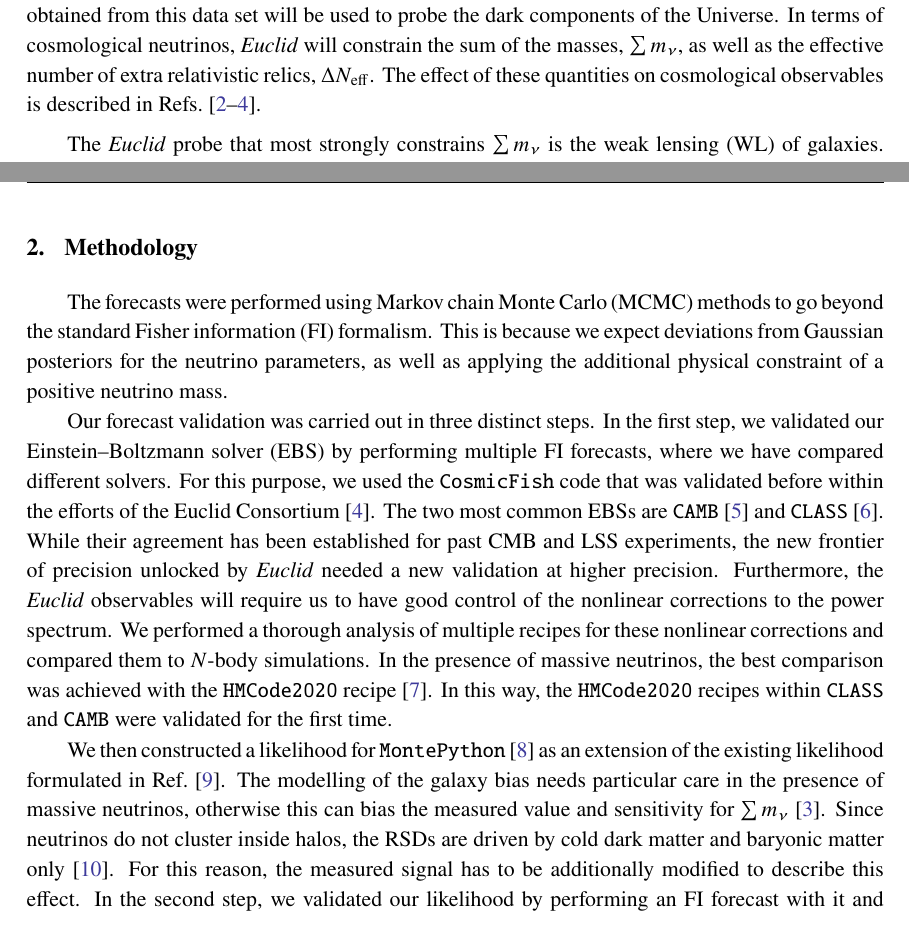
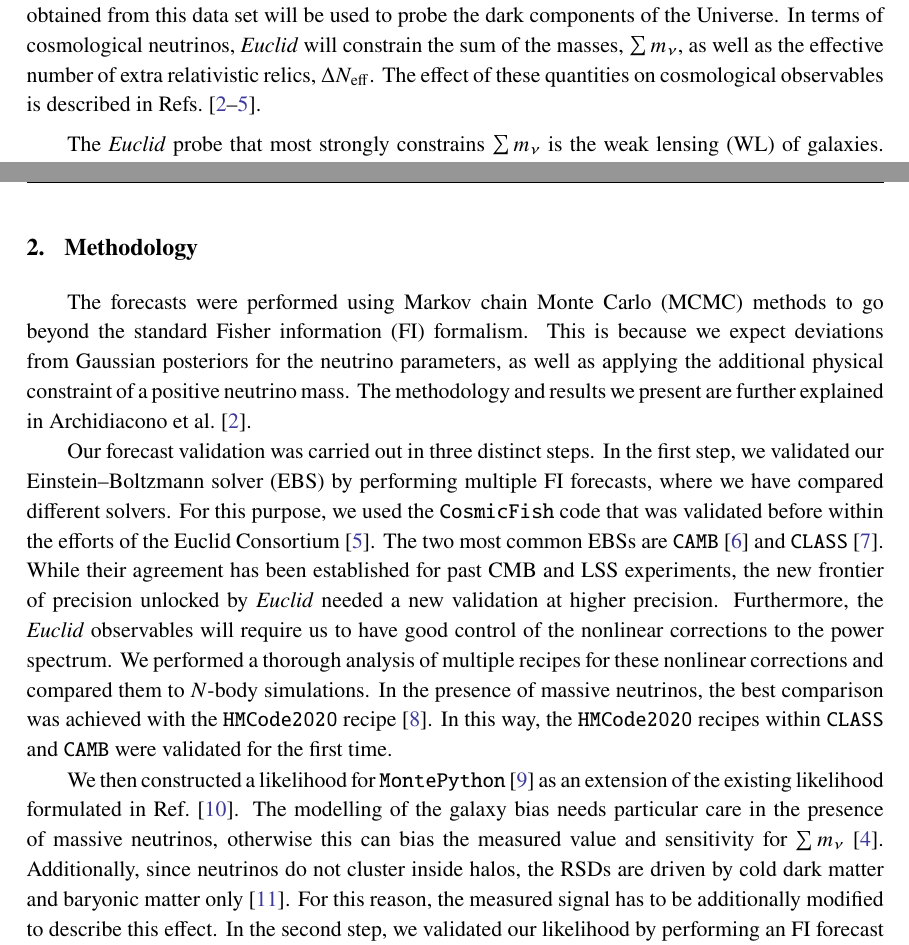
Before and after one commit to Sefa76/PoS_KPnu, a LaTeX document (skeleton.tex): two parts of pages 3 and 4 of 7, joined at a grey line, cut so that both start at the same text. Compiled offline with pdfLaTeX.

Commit message:
small tweeks
whitespace

wording

```diff
--- a/skeleton.tex
+++ b/skeleton.tex
@@ -178,7 +178,7 @@ Otranto, Lecce, Italy\\}
 
 \section{Background}
 The \euclid mission\cite{EuclidSkyOverview} will measure the locations and shapes of more than a billion galaxies over approximately one third of the sky. \euclid will produce the largest galaxy catalogue to date,
-covering lookback times of roughly ten billion years. The cosmological information that can be obtained from this data set will be used to probe the dark components of the Universe.  In terms of cosmological neutrinos, \euclid will constrain the sum of the masses, $\sum m_\nu$, as well as the effective number of extra relativistic relics, $\Delta N_\mathrm{eff}$. The effect of these quantities on cosmological observables is described in Refs.~\cite{ParticleDataGroup:2024cfk, Vagnozzi_2018, Blanchard-EP7}.
+covering lookback times of roughly ten billion years. The cosmological information that can be obtained from this data set will be used to probe the dark components of the Universe.  In terms of cosmological neutrinos, \euclid will constrain the sum of the masses, $\sum m_\nu$, as well as the effective number of extra relativistic relics, $\Delta N_\mathrm{eff}$. The effect of these quantities on cosmological observables is described in Refs.~\cite{EP-Archidiacono, ParticleDataGroup:2024cfk, Vagnozzi_2018, Blanchard-EP7}.
 
 The \euclid probe that most strongly constrains $\sum m_\nu$ is the weak lensing (WL) of galaxies.
 The shapes of background (source) galaxies correlate with each other because they are lensed by the same foreground (lens) halos. This shape correlation can be directly related to the underlying matter field. Adding massive neutrinos suppresses this correlation in a scale-dependent way, since it slows down the formation of structure for scales that enter the Hubble horizon while neutrinos are still too hot to cluster inside gravitational wells. Measuring the WL signal gives a unique method to directly determine the overall amplitude of the matter perturbations.
@@ -192,11 +192,11 @@ we can add information from the cosmic microwave background (CMB) to further con
 
 \section{Methodology}
 
-The forecasts were performed using Markov chain Monte Carlo (MCMC) methods to go beyond the standard Fisher information (FI) formalism. This is because we expect deviations from Gaussian posteriors for the neutrino parameters, as well as applying the additional physical constraint of a positive neutrino mass.
+The forecasts were performed using Markov chain Monte Carlo (MCMC) methods to go beyond the standard Fisher information (FI) formalism. This is because we expect deviations from Gaussian posteriors for the neutrino parameters, as well as applying the additional physical constraint of a positive neutrino mass. The methodology and results we present are further explained in Archidiacono et al.~\cite{EP-Archidiacono}.
 
 Our forecast validation was carried out in three distinct steps. In the first step, we validated our Einstein--Boltzmann solver (EBS) by performing multiple FI forecasts, where we have compared different solvers. For this purpose, we used the \cosmicfish code that was validated before within the efforts of the Euclid Consortium \cite{Blanchard-EP7}. The two most common EBSs are \camb \cite{2011ascl.soft02026L} and \class \cite{Diego_Blas_2011}. While their agreement has been established for past CMB and LSS experiments, the new frontier of precision unlocked by \euclid needed a new validation at higher precision. Furthermore, the \euclid observables will require us to have good control of the nonlinear corrections to the power spectrum. We performed a thorough analysis of multiple recipes for these nonlinear corrections and compared them to $N$-body simulations. In the presence of massive neutrinos, the best comparison was achieved with the \texttt{HMCode2020} recipe \cite{Mead_2021}. In this way, the \texttt{HMCode2020} recipes within \class and \camb were validated for the first time.
 
-We then constructed a likelihood for \montepython \cite{Audren:2012wb} as an extension of the existing likelihood formulated in Ref.~\cite{Casas23}. The modelling of the galaxy bias needs particular care in the presence of massive neutrinos, otherwise this can bias the measured value and sensitivity for $\summnu$ \cite{Vagnozzi_2018}. Since neutrinos do not cluster inside halos, the RSDs are driven by cold dark matter and baryonic matter only \cite{Villaescusa_Navarro_2018}. For this reason, the measured signal has to be additionally modified to describe this effect. In the second step, we validated our likelihood by performing an FI forecast with it and compared the results to those from the first step.
+We then constructed a likelihood for \montepython \cite{Audren:2012wb} as an extension of the existing likelihood formulated in Ref.~\cite{Casas23}. The modelling of the galaxy bias needs particular care in the presence of massive neutrinos, otherwise this can bias the measured value and sensitivity for $\summnu$ \cite{Vagnozzi_2018}. Additionally, since neutrinos do not cluster inside halos, the RSDs are driven by cold dark matter and baryonic matter only \cite{Villaescusa_Navarro_2018}. For this reason, the measured signal has to be additionally modified to describe this effect. In the second step, we validated our likelihood by performing an FI forecast with it and compared the results to those from the first step.
 
 Finally, we ran an MCMC simulation using our \montepython likelihood to check for the validity of our FI forecast. We observed deviations between MCMC and FI that could be explained by non-Gaussianities of the posterior, as well as from prior effects. This confirms the necessity of using MCMC methods.
 
```
Also changed, not shown: skeleton.pdf, skeleton.tex (2 more changed lines).
